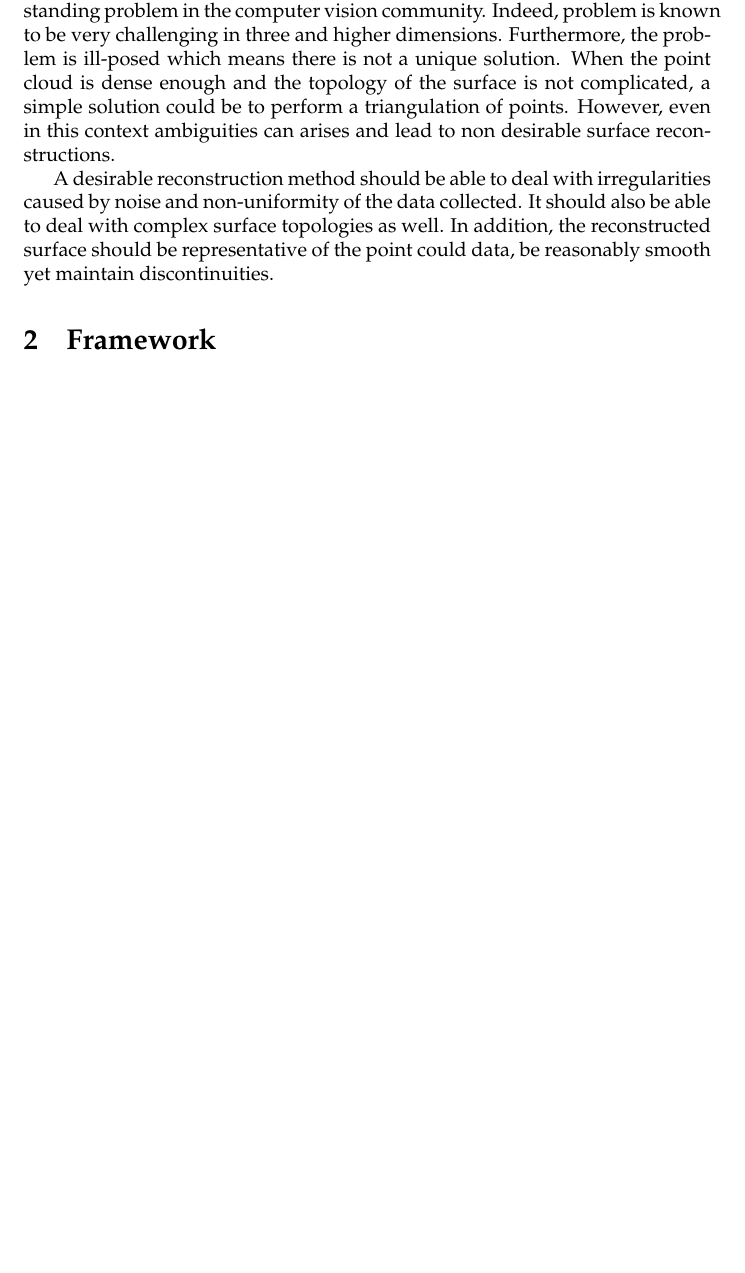
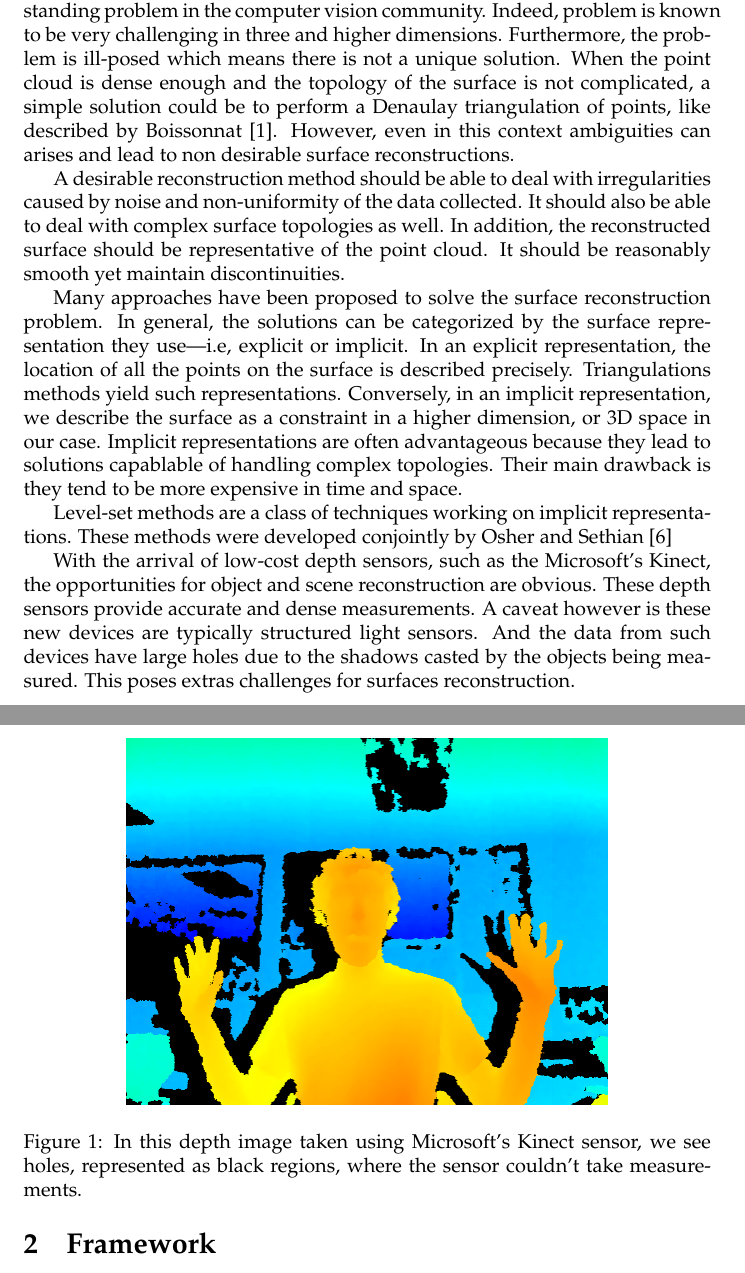
Before and after one commit to num3ric/COMP558, a LaTeX document (report/report.tex): part of page 1 of 6 before the commit and two parts of pages 1 and 2 of 7 after it, the two joined at a grey line, cut so that both start at the same text, the shorter picture padded with empty space. Compiled offline with pdfLaTeX.

Commit message:
Continue on the intro.

```diff
--- a/report/report.tex
+++ b/report/report.tex
@@ -15,16 +15,48 @@ standing problem in the computer vision community. Indeed, problem is known to
 be very challenging in three and higher dimensions. Furthermore, the problem
 is ill-posed which means there is not a unique solution. When the point cloud
 is dense enough and the topology of the surface is not complicated, a simple
-solution could be to perform a triangulation of points. However, even in this
+solution could be to perform a Denaulay triangulation of points, like
+described by Boissonnat \cite{boissonnat1984geometric}. However, even in this
 context ambiguities can arises and lead to non desirable surface
 reconstructions.
 
 A desirable reconstruction method should be able to deal with irregularities
 caused by noise and non-uniformity of the data collected. It should also be
 able to deal with complex surface topologies as well. In addition, the
-reconstructed surface should be representative of the point could data, be
-reasonably smooth yet maintain discontinuities.
+reconstructed surface should be representative of the point cloud. It should
+be reasonably smooth yet maintain discontinuities.
 
+Many approaches have been proposed to solve the surface reconstruction
+problem. In general, the solutions can be categorized by the surface
+representation they use---i.e, explicit or implicit. In an explicit
+representation, the location of all the points on the surface is described
+precisely. Triangulations methods yield such representations. Conversely, in
+an implicit representation, we describe the surface as a constraint in a
+higher dimension, or 3D space in our case. Implicit representations are often
+advantageous because they lead to solutions capablable of handling complex
+topologies. Their main drawback is they tend to be more expensive in time and
+space.
+
+Level-set methods are a class of techniques working on implicit
+representations. These methods were developed conjointly by Osher and Sethian
+\cite{sethian1999level}
+
+With the arrival of low-cost depth sensors, such as the Microsoft's Kinect,
+the opportunities for object and scene reconstruction are obvious. These depth
+sensors provide accurate and dense measurements. A caveat however is these new
+devices are typically structured light sensors. And the data from such devices
+have large holes due to the shadows casted by the objects being measured. This
+poses extras challenges for surfaces reconstruction.
+
+
+\begin{figure}
+  \centering
+  \includegraphics[width=0.7\textwidth]{img/depthmap.png}
+  \caption{In this depth image taken using Microsoft's Kinect sensor, we see
+holes, represented as black regions, where the sensor couldn't take
+measurements.}
+
+\end{figure}
 
 
 \section{Framework}
```
Also changed, not shown: report/vision.bib (+11 -0 lines), report/img/depthmap.png (added).
